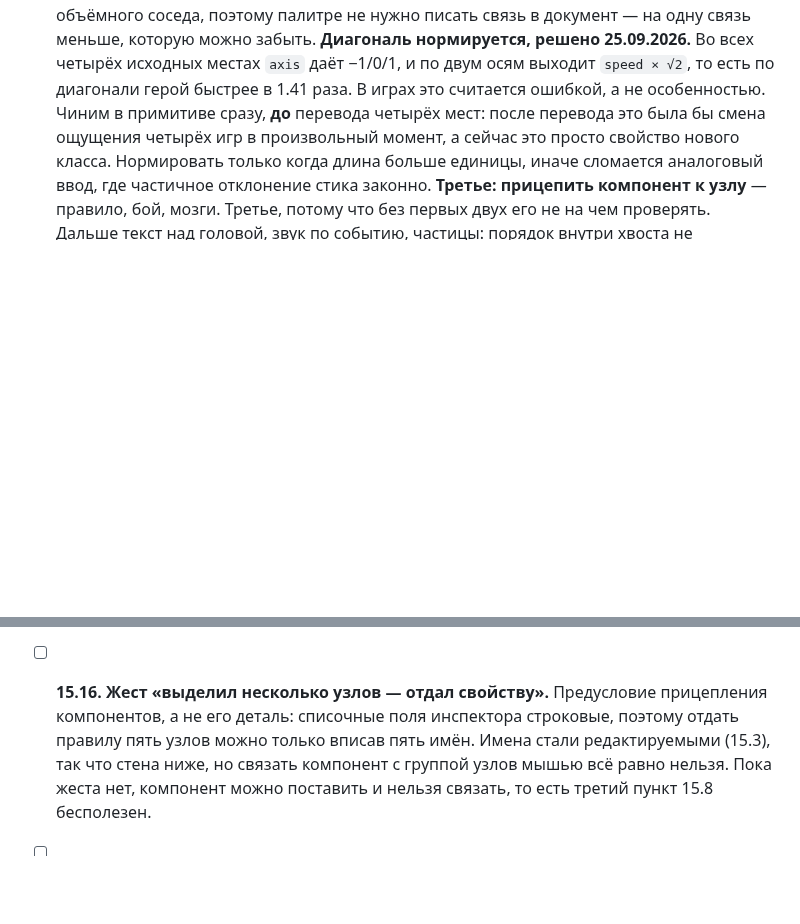
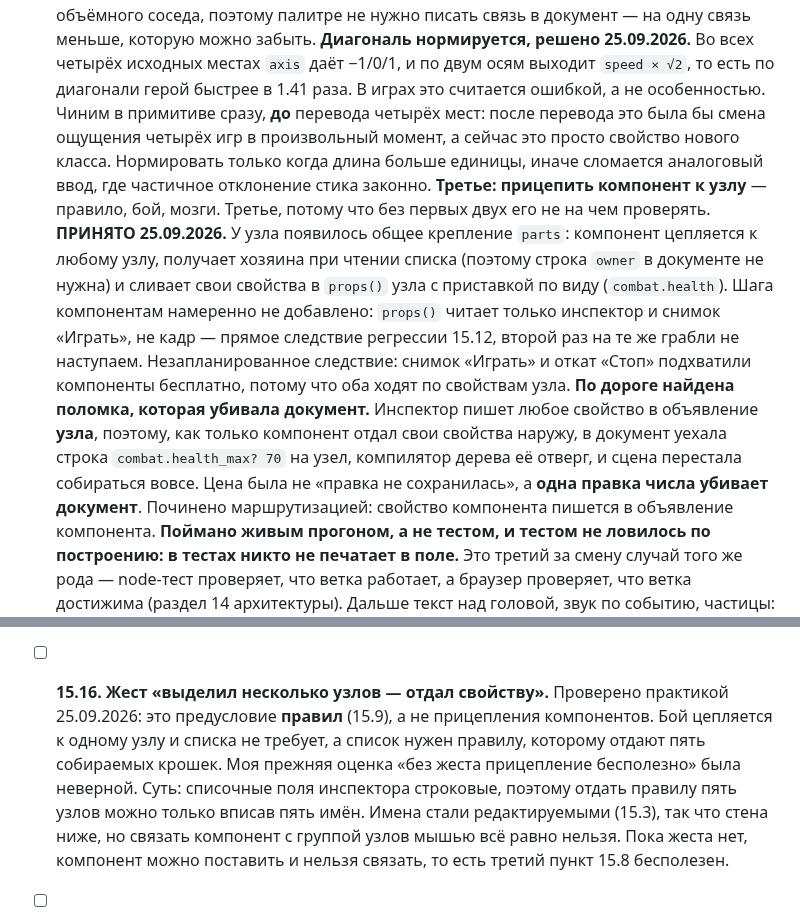
Before and after one commit to b-on-g/gamengine, a Markdown page: PLAN.md, 2 parts joined by grey strips. Rendered like a GitHub page; blank space fills up the shorter version.

Commit message:
$bog_gamengine: компоненты цепляются, правка свойства больше не убивает документ

```diff
--- a/PLAN.md
+++ b/PLAN.md
@@ -966,7 +966,21 @@
   сейчас это просто свойство нового класса. Нормировать только когда длина больше единицы, иначе
   сломается аналоговый ввод, где частичное отклонение стика законно.
   **Третье: прицепить компонент к узлу** — правило, бой, мозги. Третье, потому что без первых
-  двух его не на чем проверять.
+  двух его не на чем проверять. **ПРИНЯТО 25.09.2026.** У узла появилось общее крепление `parts`:
+  компонент цепляется к любому узлу, получает хозяина при чтении списка (поэтому строка `owner` в
+  документе не нужна) и сливает свои свойства в `props()` узла с приставкой по виду
+  (`combat.health`). Шага компонентам намеренно не добавлено: `props()` читает только инспектор и
+  снимок «Играть», не кадр — прямое следствие регрессии 15.12, второй раз на те же грабли не
+  наступаем. Незапланированное следствие: снимок «Играть» и откат «Стоп» подхватили компоненты
+  бесплатно, потому что оба ходят по свойствам узла.
+  **По дороге найдена поломка, которая убивала документ.** Инспектор пишет любое свойство в
+  объявление **узла**, поэтому, как только компонент отдал свои свойства наружу, в документ уехала
+  строка `combat.health_max? 70` на узел, компилятор дерева её отверг, и сцена перестала собираться
+  вовсе. Цена была не «правка не сохранилась», а **одна правка числа убивает документ**. Починено
+  маршрутизацией: свойство компонента пишется в объявление компонента.
+  **Поймано живым прогоном, а не тестом, и тестом не ловилось по построению: в тестах никто не
+  печатает в поле.** Это третий за смену случай того же рода — node-тест проверяет, что ветка
+  работает, а браузер проверяет, что ветка достижима (раздел 14 архитектуры).
   Дальше текст над головой, звук по событию, частицы: порядок внутри хвоста не назначен,
   назначать его, не поработав, значит гадать.
   **Приёмка пройдена живьём, а не тестом.** Карта набрана, вкладка «Классы», один клик — и в
@@ -1161,8 +1175,11 @@
   саму привязку не сторожит ничто. Нужна своя проверка: с галкой узел встаёт на кратное 0.5, без
   галки — в точку клика с обрезкой до тысячной.
 
-- [ ] **15.16. Жест «выделил несколько узлов — отдал свойству».** Предусловие прицепления
-  компонентов, а не его деталь: списочные поля инспектора строковые, поэтому отдать правилу пять
+- [ ] **15.16. Жест «выделил несколько узлов — отдал свойству».** Проверено практикой 25.09.2026:
+  это предусловие **правил** (15.9), а не прицепления компонентов. Бой цепляется к одному узлу и
+  списка не требует, а список нужен правилу, которому отдают пять собираемых крошек. Моя прежняя
+  оценка «без жеста прицепление бесполезно» была неверной.
+  Суть: списочные поля инспектора строковые, поэтому отдать правилу пять
   узлов можно только вписав пять имён. Имена стали редактируемыми (15.3), так что стена ниже, но
   связать компонент с группой узлов мышью всё равно нельзя. Пока жеста нет, компонент можно
   поставить и нельзя связать, то есть третий пункт 15.8 бесполезен.
```
